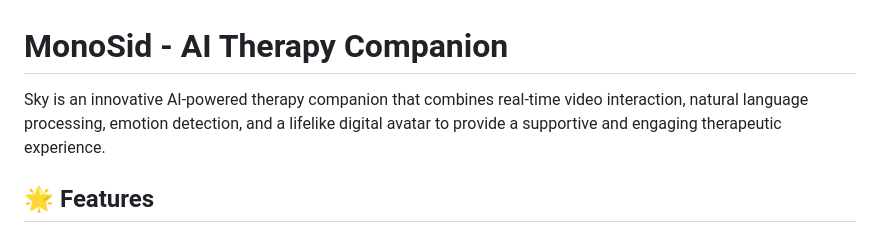
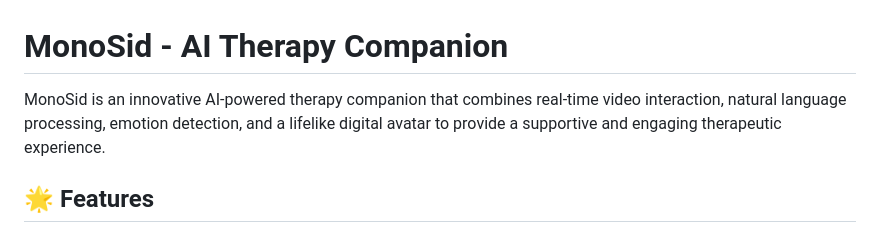
Before and after one commit to MOnoSid/MOnoSid, a Markdown page: README.md, the part around the change. GitHub-like rendering.

Commit message:
Update README.md
Signed-off-by: Sandeep Gudisa <137704913+GudisaSandeep@users.noreply.github.com>

```diff
--- a/README.md
+++ b/README.md
@@ -1,6 +1,6 @@
 # MonoSid - AI Therapy Companion
 
-Sky is an innovative AI-powered therapy companion that combines real-time video interaction, natural language processing, emotion detection, and a lifelike digital avatar to provide a supportive and engaging therapeutic experience.
+MonoSid is an innovative AI-powered therapy companion that combines real-time video interaction, natural language processing, emotion detection, and a lifelike digital avatar to provide a supportive and engaging therapeutic experience.
 
 ## 🌟 Features
 
```
